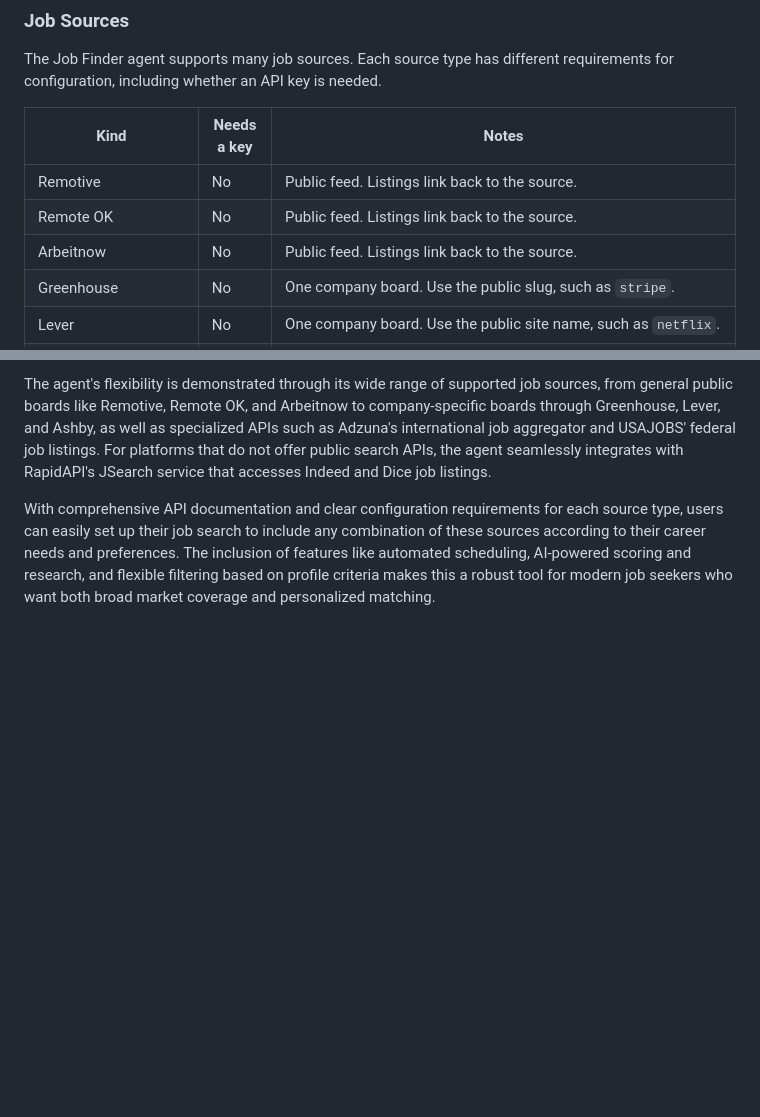
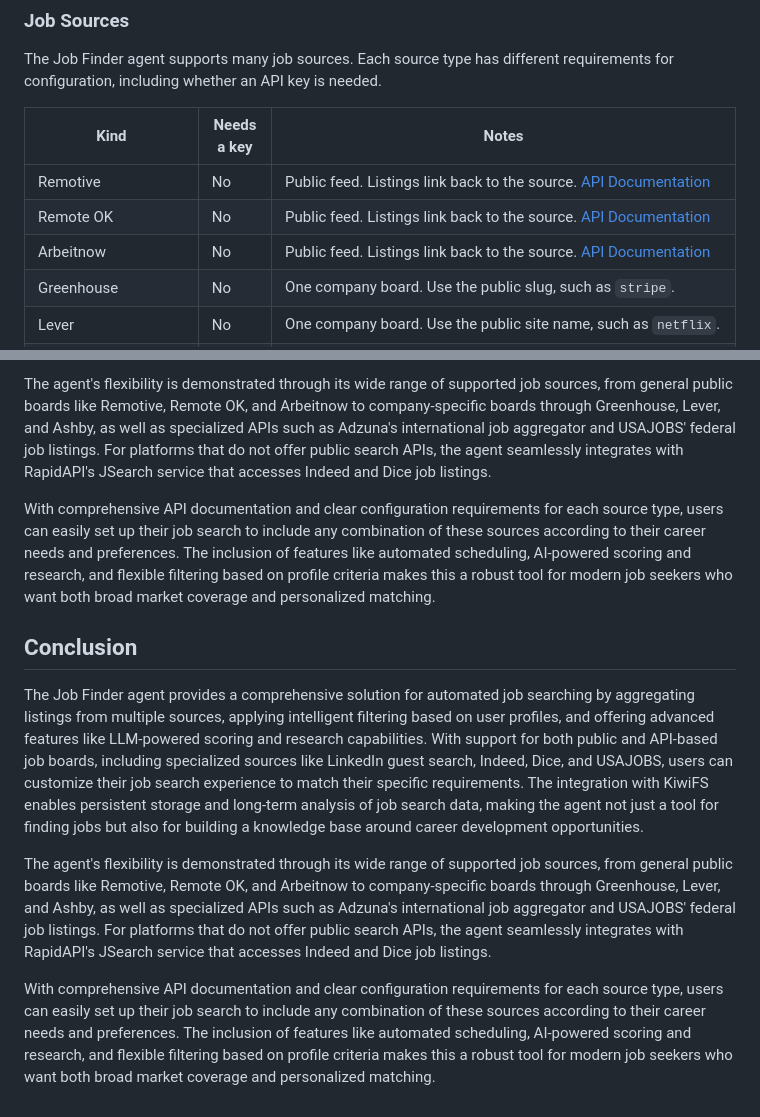
Before and after one commit to hhollenstain/job-finder-agent, a Markdown page: AGENTS.md, 2 parts joined by grey strips. GitHub-like rendering; blank space fills up the shorter version.

Commit message:
Complete AGENTS.md documentation with proper API links for job sources
Co-authored-by: agent-lbw <agent-lbw@users.noreply.github.com>

```diff
--- a/AGENTS.md
+++ b/AGENTS.md
@@ -78,9 +78,9 @@ The Job Finder agent supports many job sources. Each source type has different r
 
 | Kind | Needs a key | Notes |
 | --- | --- | --- |
-| Remotive | No | Public feed. Listings link back to the source. |
-| Remote OK | No | Public feed. Listings link back to the source. |
-| Arbeitnow | No | Public feed. Listings link back to the source. |
+| Remotive | No | Public feed. Listings link back to the source. [API Documentation](https://remotive.com/api) |
+| Remote OK | No | Public feed. Listings link back to the source. [API Documentation](https://remoteok.io/api) |
+| Arbeitnow | No | Public feed. Listings link back to the source. [API Documentation](https://www.arbeitnow.io/) |
 | Greenhouse | No | One company board. Use the public slug, such as `stripe`. |
 | Lever | No | One company board. Use the public site name, such as `netflix`. |
 | Ashby | No | One company board. Use the public board name, such as `notion`. |
@@ -250,3 +250,11 @@ The Job Finder agent provides a comprehensive solution for automated job searchi
 The agent's flexibility is demonstrated through its wide range of supported job sources, from general public boards like Remotive, Remote OK, and Arbeitnow to company-specific boards through Greenhouse, Lever, and Ashby, as well as specialized APIs such as Adzuna's international job aggregator and USAJOBS' federal job listings. For platforms that do not offer public search APIs, the agent seamlessly integrates with RapidAPI's JSearch service that accesses Indeed and Dice job listings.
 
 With comprehensive API documentation and clear configuration requirements for each source type, users can easily set up their job search to include any combination of these sources according to their career needs and preferences. The inclusion of features like automated scheduling, AI-powered scoring and research, and flexible filtering based on profile criteria makes this a robust tool for modern job seekers who want both broad market coverage and personalized matching.
+
+## Conclusion
+
+The Job Finder agent provides a comprehensive solution for automated job searching by aggregating listings from multiple sources, applying intelligent filtering based on user profiles, and offering advanced features like LLM-powered scoring and research capabilities. With support for both public and API-based job boards, including specialized sources like LinkedIn guest search, Indeed, Dice, and USAJOBS, users can customize their job search experience to match their specific requirements. The integration with KiwiFS enables persistent storage and long-term analysis of job search data, making the agent not just a tool for finding jobs but also for building a knowledge base around career development opportunities.
+
+The agent's flexibility is demonstrated through its wide range of supported job sources, from general public boards like Remotive, Remote OK, and Arbeitnow to company-specific boards through Greenhouse, Lever, and Ashby, as well as specialized APIs such as Adzuna's international job aggregator and USAJOBS' federal job listings. For platforms that do not offer public search APIs, the agent seamlessly integrates with RapidAPI's JSearch service that accesses Indeed and Dice job listings.
+
+With comprehensive API documentation and clear configuration requirements for each source type, users can easily set up their job search to include any combination of these sources according to their career needs and preferences. The inclusion of features like automated scheduling, AI-powered scoring and research, and flexible filtering based on profile criteria makes this a robust tool for modern job seekers who want both broad market coverage and personalized matching.
```
